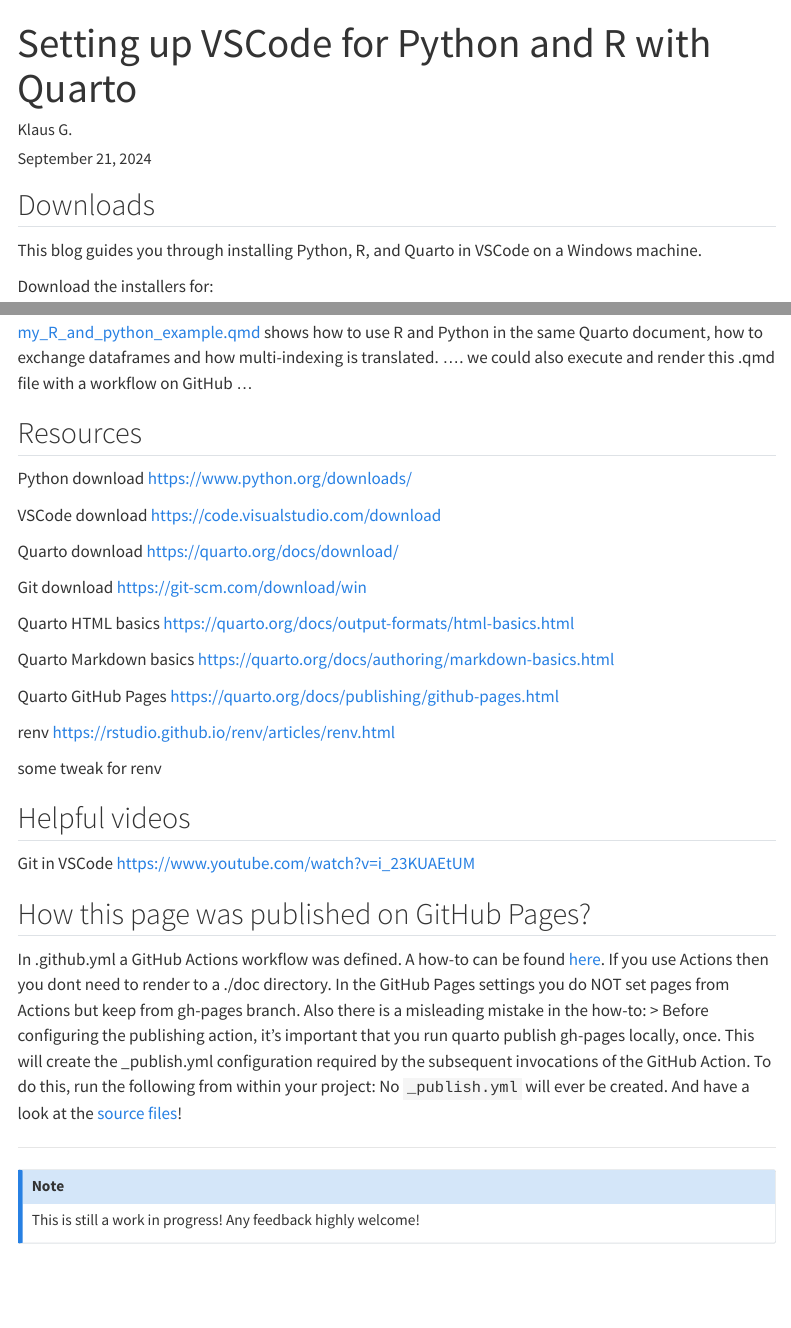
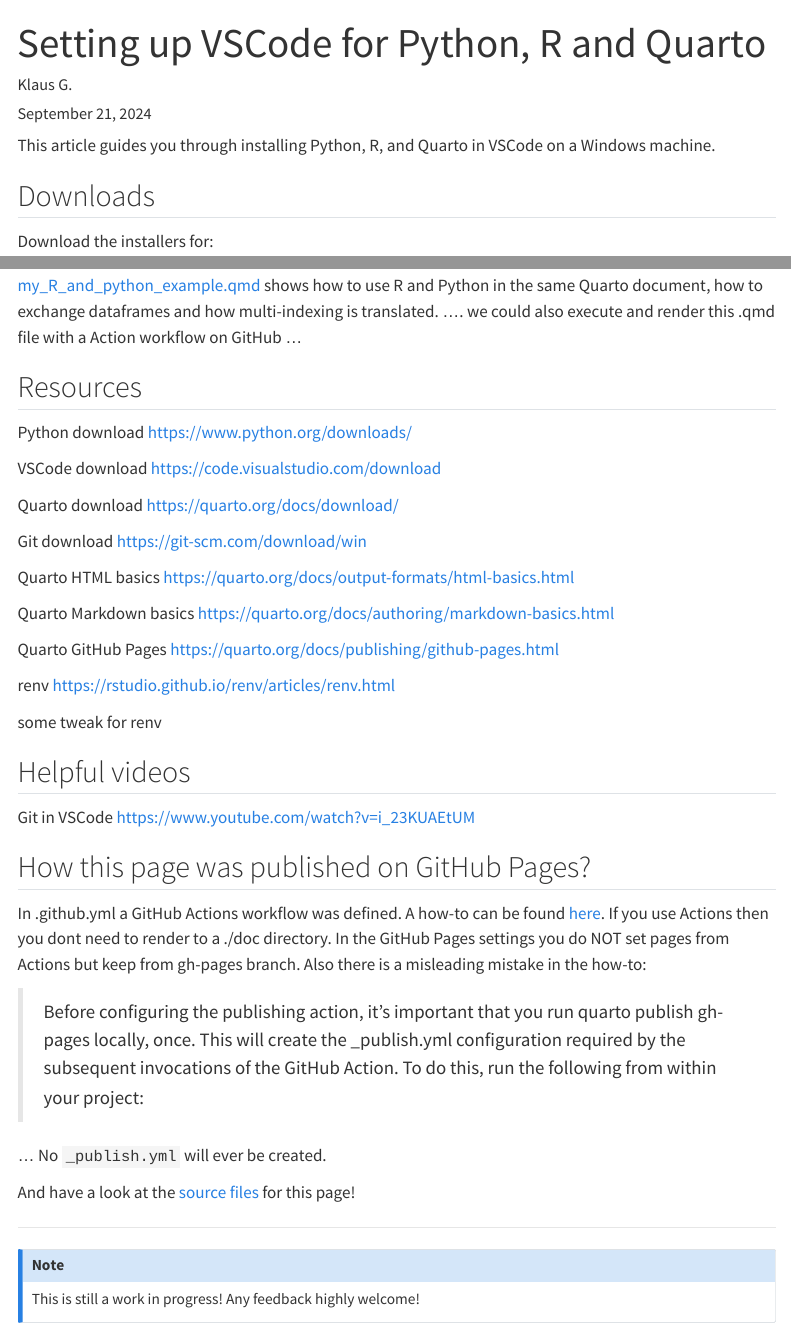
Before and after one commit to kgmuzungu/VSCode_with_Python_R_Quarto, a Quarto document (index.qmd): the page in a window 1100 px wide, from its top, and a second part further down, joined at a grey line. Rendered offline with R 4.5, knitr and Pandoc in place of Quarto, with nearby package versions; menus at the side of the page are left out.

Commit message:
some changes in the text

```diff
--- a/index.qmd
+++ b/index.qmd
@@ -1,5 +1,5 @@
 ---
-title: "Setting up VSCode for Python and R with Quarto"
+title: "Setting up VSCode for Python, R and Quarto"
 format:
     html:
         toc: true
@@ -11,9 +11,9 @@
 from: markdown+emoji
 ---
 
+This article guides you through installing Python, R, and Quarto in VSCode on a Windows machine.
+
 ## Downloads
-
-This blog guides you through installing Python, R, and Quarto in VSCode on a Windows machine.
 
 Download the installers for:
 
@@ -90,7 +90,7 @@
 :::
 
 ## Let's try it out!
-[my_R_and_python_example.qmd](https://github.com/kgmuzungu/VSCode_with_Python_R_Quarto/blob/main/my_R_and_python_example.qmd) shows how to use R and Python in the same Quarto document, how to exchange dataframes and how multi-indexing is translated. .... we could also execute and render this .qmd file with a workflow on GitHub ...
+[my_R_and_python_example.qmd](https://github.com/kgmuzungu/VSCode_with_Python_R_Quarto/blob/main/my_R_and_python_example.qmd) shows how to use R and Python in the same Quarto document, how to exchange dataframes and how multi-indexing is translated. .... we could also execute and render this .qmd file with a Action workflow on GitHub ...
 
 ## Resources
 
@@ -120,9 +120,12 @@
 ## How this page was published on GitHub Pages?
 
 In .github\workflows\publish.yml a GitHub Actions workflow was defined. A how-to can be found [here](https://quarto.org/docs/publishing/github-pages.html#publish-action). If you use Actions then you dont need to render to a ./doc directory. In the GitHub Pages settings you do NOT set pages from Actions but keep from gh-pages branch. Also there is a misleading mistake in the how-to:
+
 > Before configuring the publishing action, it’s important that you run quarto publish gh-pages locally, once. This will create the _publish.yml configuration required by the subsequent invocations of the GitHub Action. To do this, run the following from within your project:
-No `_publish.yml` will ever be created.
-And have a look at the [source files](https://github.com/kgmuzungu/VSCode_with_Python_R_Quarto)!
+
+... No `_publish.yml` will ever be created.
+
+And have a look at the [source files](https://github.com/kgmuzungu/VSCode_with_Python_R_Quarto) for this page!
 
 ---
 
```
Also changed, not shown: README.md, index.qmd (1 more changed lines).
